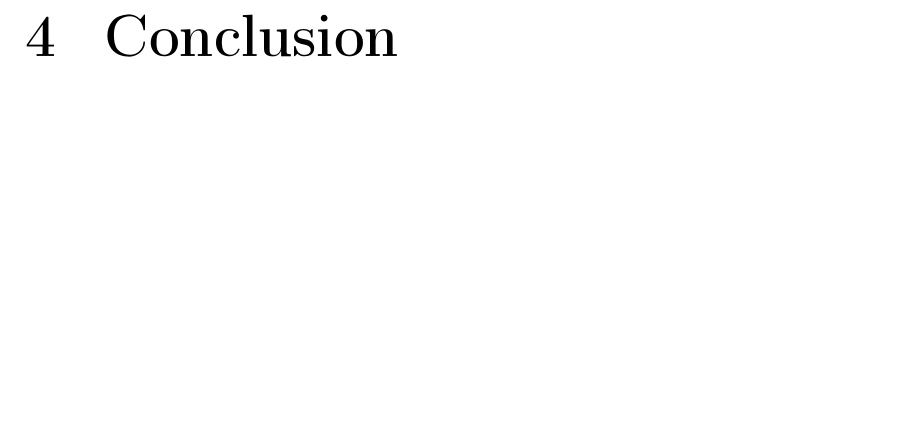
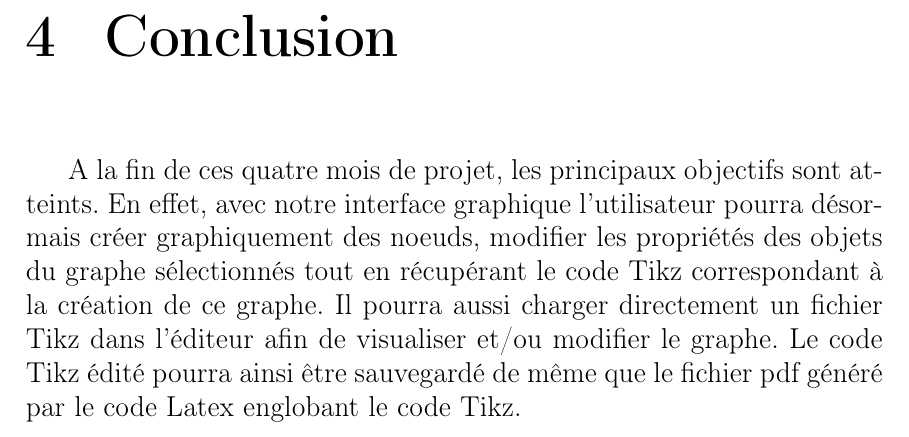
Before and after one commit to mancelin/tikzg_pstl, a LaTeX document (rapport/rapport.tex): part of page 18 of 19, cut so that both start at the same text, the shorter picture padded with empty space. Compiled offline with pdfLaTeX.

Commit message:
début conclusion

```diff
--- a/rapport/rapport.tex
+++ b/rapport/rapport.tex
@@ -196,6 +196,9 @@ Les figures 10, 11 et 12 illustrent bien nos propos ci-dessus. On peut observer
 \\
 figures 12: à propos
 \chapter{Conclusion}
+A la fin de ces quatre mois de projet, les principaux objectifs sont atteints. En effet, avec notre interface graphique l'utilisateur pourra désormais créer graphiquement des noeuds, modifier les propriétés des objets du graphe sélectionnés tout en récupérant le code Tikz correspondant à la création de ce graphe. Il pourra aussi charger directement un fichier Tikz dans l'éditeur afin de visualiser et/ou modifier le graphe. Le code Tikz édité pourra ainsi être sauvegardé de même que le fichier pdf généré par le code Latex englobant le code Tikz.
+
+
 \chapter{Perspectives}
 
 
```
Also changed, not shown: rapport/rapport.tex (2 more changed lines).
